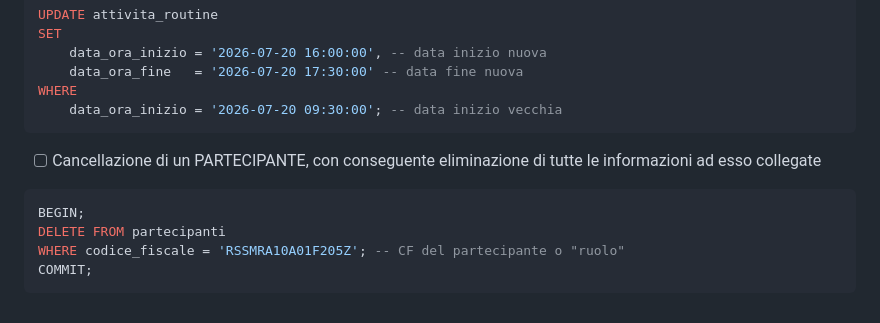
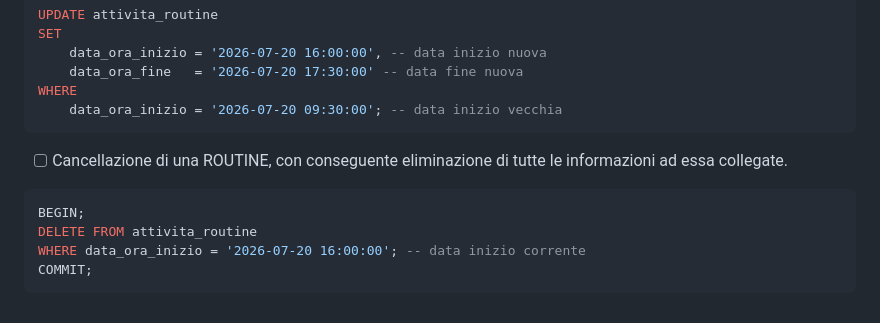
Before and after one commit to JoshuaRumiato/paisapack, a Markdown page: sql-query.md, the part around the change. Drawn GitHub-style.

Commit message:
Fix DELETE query

````diff
--- a/sql-query.md
+++ b/sql-query.md
@@ -119,10 +119,10 @@ WHERE
     data_ora_inizio = '2026-07-20 09:30:00'; -- data inizio vecchia
 ```
 
-- [ ] Cancellazione di un PARTECIPANTE, con conseguente eliminazione di tutte le informazioni ad esso collegate
+- [ ] Cancellazione di una ROUTINE, con conseguente eliminazione di tutte le informazioni ad essa collegate.
 ```sql
 BEGIN;
-DELETE FROM partecipanti
-WHERE codice_fiscale = 'RSSMRA10A01F205Z'; -- CF del partecipante o "ruolo"
+DELETE FROM attivita_routine
+WHERE data_ora_inizio = '2026-07-20 16:00:00'; -- data inizio corrente
 COMMIT;
 ```
````
